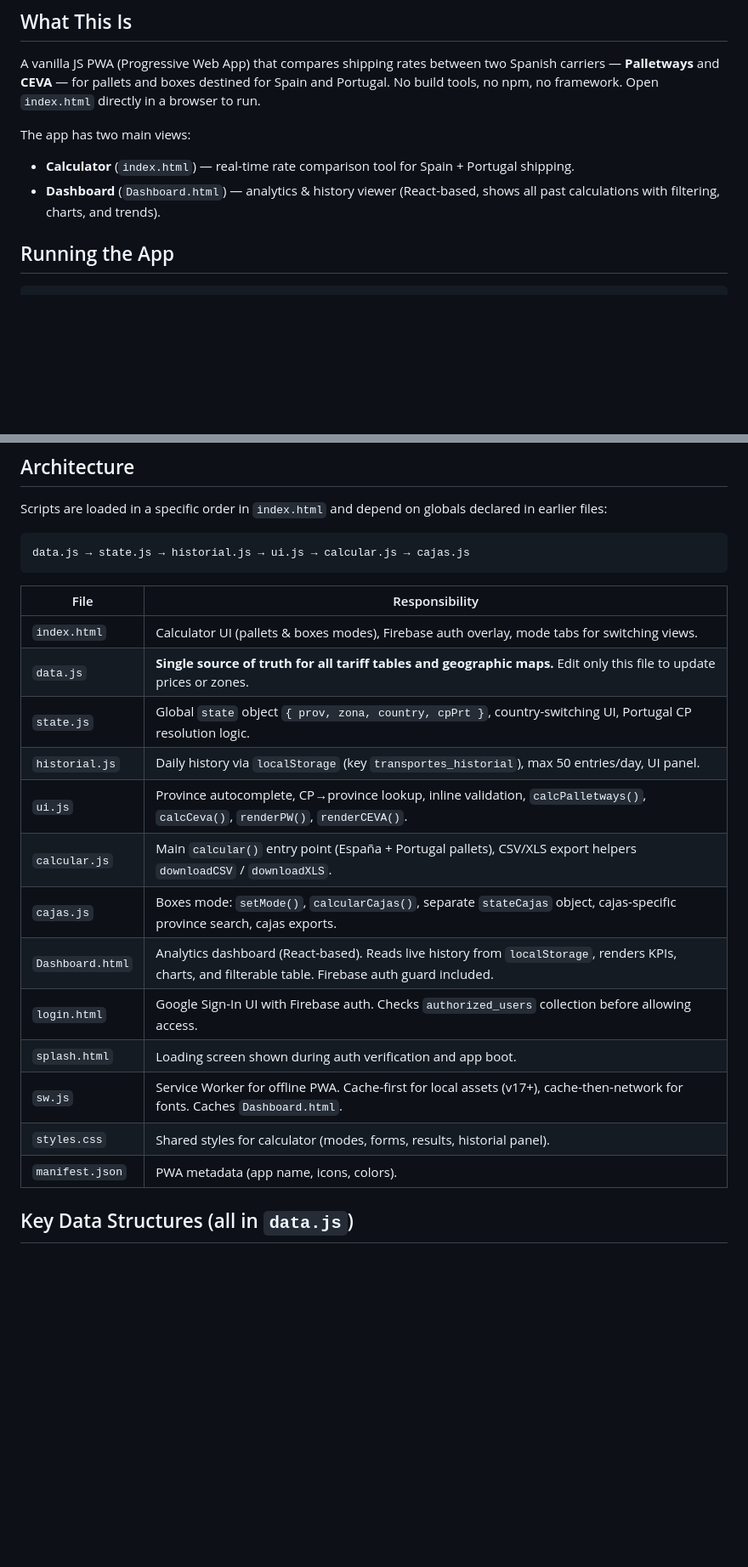
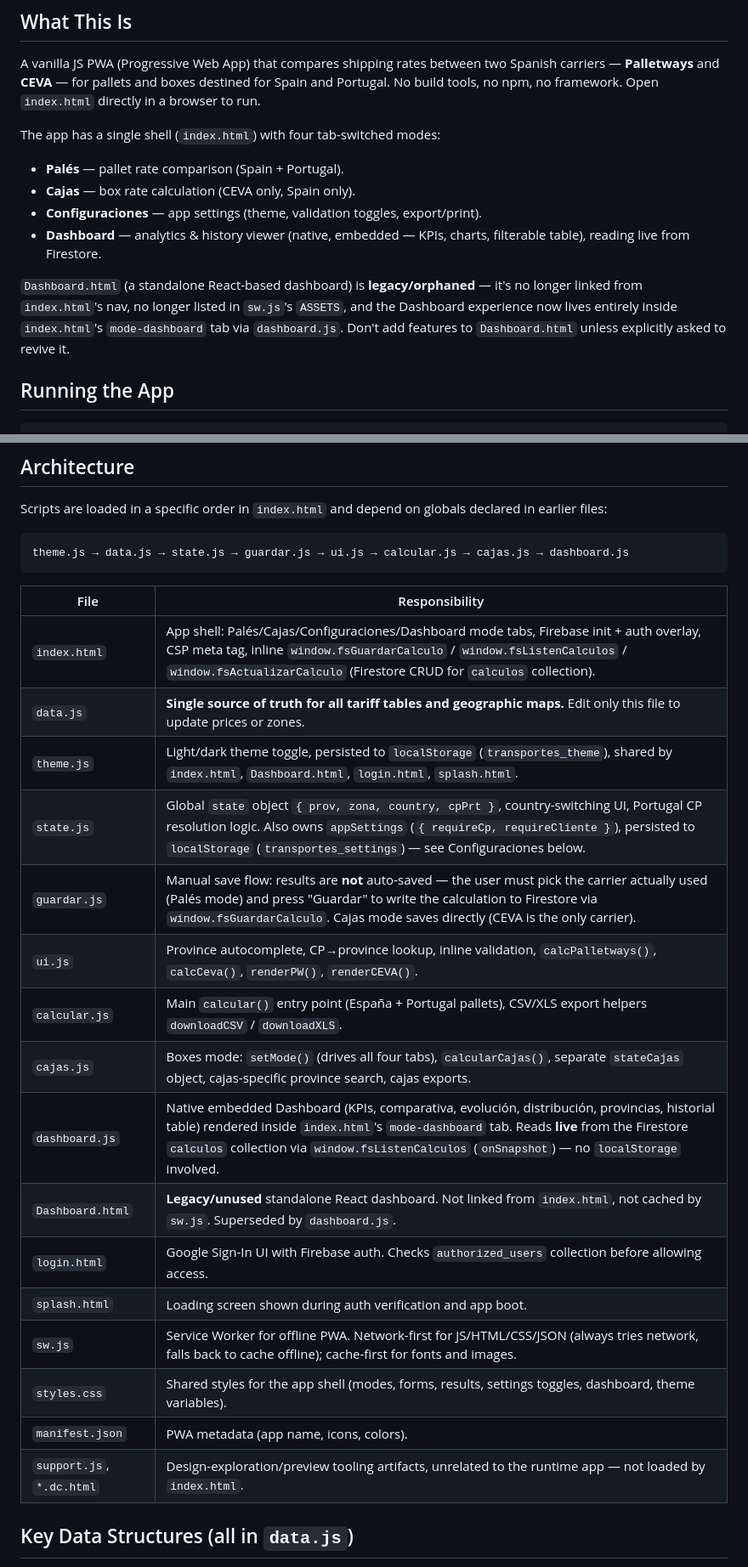
Before and after one commit to youserhouse/Transportes, a Markdown page: CLAUDE.md, 2 parts joined by grey strips. Shown at 85% size. Drawn GitHub-style; blank space fills up the shorter version.

````diff
--- a/CLAUDE.md
+++ b/CLAUDE.md
@@ -10,9 +10,13 @@ After committing and pushing work to a feature branch, always merge it into `mai
 
 A vanilla JS PWA (Progressive Web App) that compares shipping rates between two Spanish carriers — **Palletways** and **CEVA** — for pallets and boxes destined for Spain and Portugal. No build tools, no npm, no framework. Open `index.html` directly in a browser to run.
 
-The app has two main views:
-- **Calculator** (`index.html`) — real-time rate comparison tool for Spain + Portugal shipping.
-- **Dashboard** (`Dashboard.html`) — analytics & history viewer (React-based, shows all past calculations with filtering, charts, and trends).
+The app has a single shell (`index.html`) with four tab-switched modes:
+- **Palés** — pallet rate comparison (Spain + Portugal).
+- **Cajas** — box rate calculation (CEVA only, Spain only).
+- **Configuraciones** — app settings (theme, validation toggles, export/print).
+- **Dashboard** — analytics & history viewer (native, embedded — KPIs, charts, filterable table), reading live from Firestore.
+
+`Dashboard.html` (a standalone React-based dashboard) is **legacy/orphaned** — it's no longer linked from `index.html`'s nav, no longer listed in `sw.js`'s `ASSETS`, and the Dashboard experience now lives entirely inside `index.html`'s `mode-dashboard` tab via `dashboard.js`. Don't add features to `Dashboard.html` unless explicitly asked to revive it.
 
 ## Running the App
 
@@ -29,24 +33,27 @@ Then open `http://localhost:8080`. No build step required. There are no tests or
 Scripts are loaded in a specific order in `index.html` and depend on globals declared in earlier files:
 
 ```
-data.js → state.js → historial.js → ui.js → calcular.js → cajas.js
+theme.js → data.js → state.js → guardar.js → ui.js → calcular.js → cajas.js → dashboard.js
 ```
 
 | File | Responsibility |
 |------|---------------|
-| `index.html` | Calculator UI (pallets & boxes modes), Firebase auth overlay, mode tabs for switching views. |
+| `index.html` | App shell: Palés/Cajas/Configuraciones/Dashboard mode tabs, Firebase init + auth overlay, CSP meta tag, inline `window.fsGuardarCalculo` / `window.fsListenCalculos` / `window.fsActualizarCalculo` (Firestore CRUD for `calculos` collection). |
 | `data.js` | **Single source of truth for all tariff tables and geographic maps.** Edit only this file to update prices or zones. |
-| `state.js` | Global `state` object `{ prov, zona, country, cpPrt }`, country-switching UI, Portugal CP resolution logic. |
-| `historial.js` | Daily history via `localStorage` (key `transportes_historial`), max 50 entries/day, UI panel. |
+| `theme.js` | Light/dark theme toggle, persisted to `localStorage` (`transportes_theme`), shared by `index.html`, `Dashboard.html`, `login.html`, `splash.html`. |
+| `state.js` | Global `state` object `{ prov, zona, country, cpPrt }`, country-switching UI, Portugal CP resolution logic. Also owns `appSettings` (`{ requireCp, requireCliente }`), persisted to `localStorage` (`transportes_settings`) — see Configuraciones below. |
+| `guardar.js` | Manual save flow: results are **not** auto-saved — the user must pick the carrier actually used (Palés mode) and press "Guardar" to write the calculation to Firestore via `window.fsGuardarCalculo`. Cajas mode saves directly (CEVA is the only carrier). |
 | `ui.js` | Province autocomplete, CP→province lookup, inline validation, `calcPalletways()`, `calcCeva()`, `renderPW()`, `renderCEVA()`. |
 | `calcular.js` | Main `calcular()` entry point (España + Portugal pallets), CSV/XLS export helpers `downloadCSV` / `downloadXLS`. |
-| `cajas.js` | Boxes mode: `setMode()`, `calcularCajas()`, separate `stateCajas` object, cajas-specific province search, cajas exports. |
-| `Dashboard.html` | Analytics dashboard (React-based). Reads live history from `localStorage`, renders KPIs, charts, and filterable table. Firebase auth guard included. |
+| `cajas.js` | Boxes mode: `setMode()` (drives all four tabs), `calcularCajas()`, separate `stateCajas` object, cajas-specific province search, cajas exports. |
+| `dashboard.js` | Native embedded Dashboard (KPIs, comparativa, evolución, distribución, provincias, historial table) rendered inside `index.html`'s `mode-dashboard` tab. Reads **live** from the Firestore `calculos` collection via `window.fsListenCalculos` (`onSnapshot`) — no `localStorage` involved. |
+| `Dashboard.html` | **Legacy/unused** standalone React dashboard. Not linked from `index.html`, not cached by `sw.js`. Superseded by `dashboard.js`. |
 | `login.html` | Google Sign-In UI with Firebase auth. Checks `authorized_users` collection before allowing access. |
 | `splash.html` | Loading screen shown during auth verification and app boot. |
-| `sw.js` | Service Worker for offline PWA. Cache-first for local assets (v17+), cache-then-network for fonts. Caches `Dashboard.html`. |
-| `styles.css` | Shared styles for calculator (modes, forms, results, historial panel). |
+| `sw.js` | Service Worker for offline PWA. Network-first for JS/HTML/CSS/JSON (always tries network, falls back to cache offline); cache-first for fonts and images. |
+| `styles.css` | Shared styles for the app shell (modes, forms, results, settings toggles, dashboard, theme variables). |
 | `manifest.json` | PWA metadata (app name, icons, colors). |
+| `support.js`, `*.dc.html` | Design-exploration/preview tooling artifacts, unrelated to the runtime app — not loaded by `index.html`. |
 
 ## Key Data Structures (all in `data.js`)
 
````
Also changed, not shown: other parts of CLAUDE.md (+13 -19 lines).
